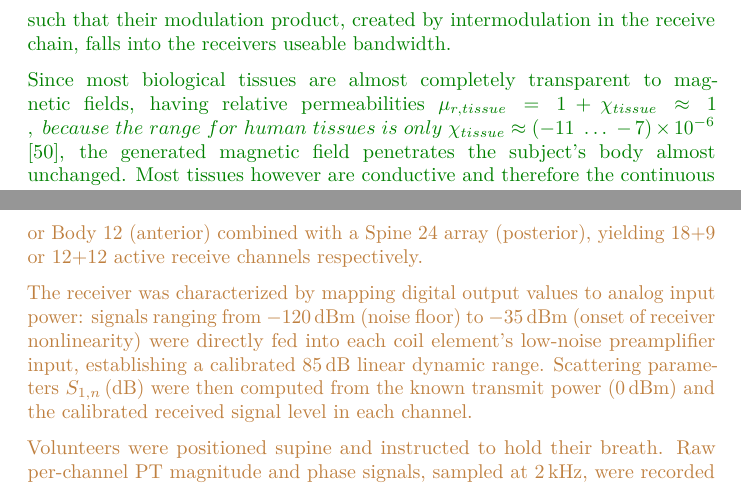
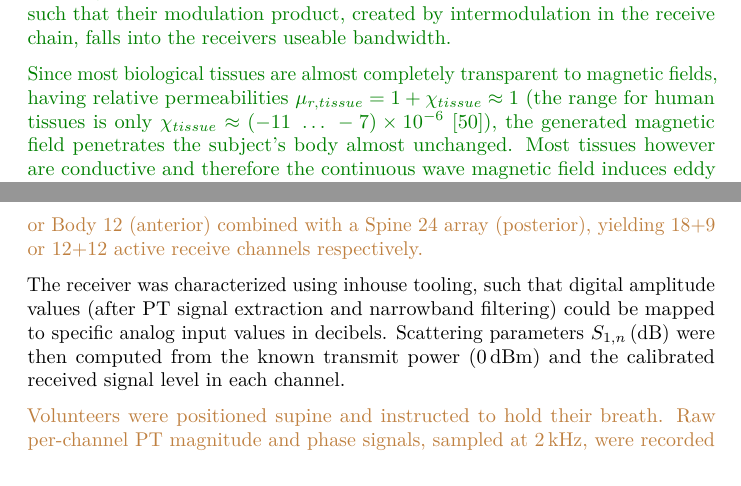
Before and after one commit to mbacher/PhysicsOfPT, a LaTeX document (main.tex): two parts of pages 5 and 17 of 61, joined at a grey line, cut so that both start at the same text. Compiled offline with pdfLaTeX.

Commit message:
Sync local main from Overleaf snapshot

```diff
--- a/main.tex
+++ b/main.tex
@@ -298,9 +298,9 @@ receivers useable bandwidth.
 
 Since most biological tissues are almost completely transparent to
 magnetic fields, having relative permeabilities
-\(\mu_{r,tissue} = 1 + \chi_{tissue} \approx 1\)
-\(,\ because\ the\ range\ for\ human\ tissues\ is\ only\ \chi_{tissue} \approx ( - 11\ \ldots\  - 7) \times 10^{- 6}\)
-\cite{HasgallITISTissues}, the generated magnetic field penetrates the subject's body
+$\mu_{r,tissue} = 1 + \chi_{tissue} \approx 1$
+(the range for human tissues is only $\chi_{tissue} \approx ( - 11\ \ldots\  - 7) \times 10^{- 6}$
+\cite{HasgallITISTissues}), the generated magnetic field penetrates the subject's body
 almost unchanged. Most tissues however are conductive and therefore the
 continuous wave magnetic field induces eddy currents. These eddy
 currents then in turn create a secondary magnetic field which is
@@ -790,8 +790,11 @@ V3 & F & 27 & 170 & 68 & Body~18 + Spine~24 \\
 \revbrown{
 The PT generator, a small loop antenna integrated into the anterior coil array housing, was driven at 0\,dBm (1\,mW) at a carrier frequency of 62.5\,MHz (corresponding to 1.5\,T). Receive coil arrays consisted of either a Biomatrix Body~18 or Body~12 (anterior) combined with a Spine~24 array (posterior), yielding 18+9 or 12+12 active receive channels respectively.}
 
-\revbrown{
-The receiver was characterized by mapping digital output values to analog input power: signals ranging from $-120$\,dBm (noise floor) to $-35$\,dBm (onset of receiver nonlinearity) were directly fed into each coil element's low-noise preamplifier input, establishing a calibrated 85\,dB linear dynamic range. Scattering parameters $S_{1,n}$\,(dB) were then computed from the known transmit power (0\,dBm) and the calibrated received signal level in each channel.}
+%\revbrown{
+%The receiver was characterized by mapping digital output values to analog input %power: signals ranging from $-120$\,dBm (noise floor) to $-35$\,dBm (onset of %receiver nonlinearity) were directly fed into each coil element's low-noise %preamplifier input, establishing a calibrated 85\,dB linear dynamic range. Scattering %parameters $S_{1,n}$\,(dB) were then computed from the known transmit power (0\,dBm) %and the calibrated received signal level in each channel.}
+
+The receiver was characterized using inhouse tooling, such that digital amplitude values (after PT signal extraction and narrowband filtering) could be mapped to specific analog input values in decibels.
+Scattering parameters $S_{1,n}$\,(dB) were then computed from the known transmit power (0\,dBm) and the calibrated received signal level in each channel.
 
 \revbrown{
 Volunteers were positioned supine and instructed to hold their breath. Raw per-channel PT magnitude and phase signals, sampled at 2\,kHz, were recorded continuously. Cardiac cycles were segmented using peak detection on a reference channel with strong cardiac modulation. Mild baseline drifts within the breathhold were removed by polynomial detrending (8th order, preserving mean amplitudes). Individual cycles were aligned and averaged to produce mean cardiac waveforms per channel, see Fig. \ref{fig:exp-segmentation}. Confidence intervals (95\,\% CI) were computed as $\bar{x} \pm 1.96\,\sigma_\mathrm{noise}$, where $\sigma_\mathrm{noise}$ is the standard deviation of the residual after cycle averaging, providing a direct measure of the per-channel noise relative to the cardiac modulation amplitude.}
```
Also changed, not shown: references-2.bib (+12 -0 lines), main.tex (4 more changed lines).
